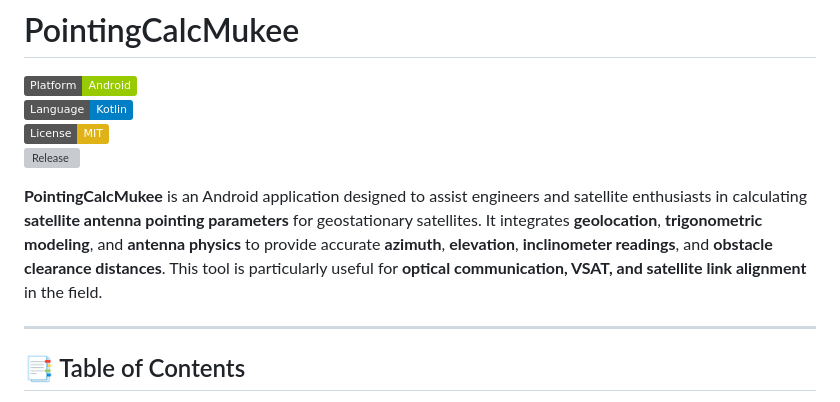
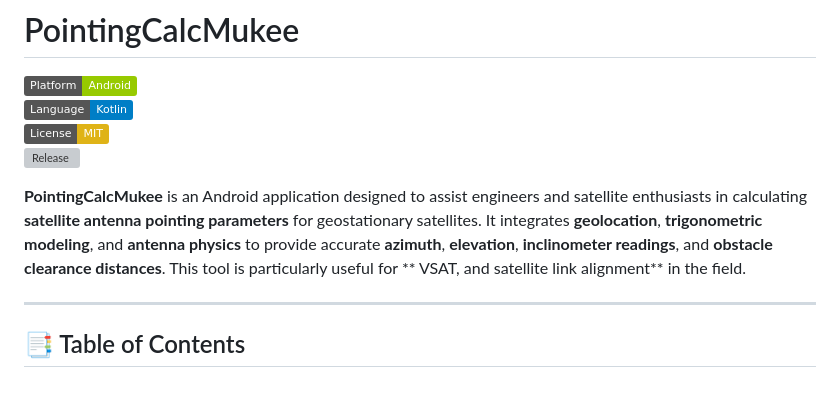
Before and after one commit to Mubarekethio/satellite-pointing-Angle-Calculator, a Markdown page: README.md, the part around the change. GitHub-like rendering; badges without logos; grey boxes are pictures that could not be loaded.

```diff
--- a/README.md
+++ b/README.md
@@ -5,7 +5,7 @@
 [![License: MIT](https://img.shields.io/badge/License-MIT-yellow.svg)](LICENSE)
 [![Release](https://img.shields.io/github/v/release/Mubarekethio/satellite-pointing-Angle-Calculator)](https://github.com/Mubarekethio/satellite-pointing-Angle-Calculator/releases)
 
-**PointingCalcMukee** is an Android application designed to assist engineers and satellite enthusiasts in calculating **satellite antenna pointing parameters** for geostationary satellites. It integrates **geolocation**, **trigonometric modeling**, and **antenna physics** to provide accurate **azimuth**, **elevation**, **inclinometer readings**, and **obstacle clearance distances**. This tool is particularly useful for **optical communication, VSAT, and satellite link alignment** in the field.
+**PointingCalcMukee** is an Android application designed to assist engineers and satellite enthusiasts in calculating **satellite antenna pointing parameters** for geostationary satellites. It integrates **geolocation**, **trigonometric modeling**, and **antenna physics** to provide accurate **azimuth**, **elevation**, **inclinometer readings**, and **obstacle clearance distances**. This tool is particularly useful for ** VSAT, and satellite link alignment** in the field.
 
 ---
 
```
